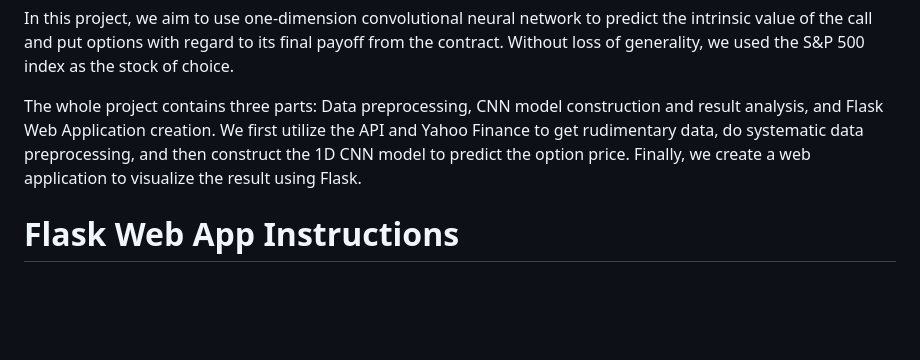
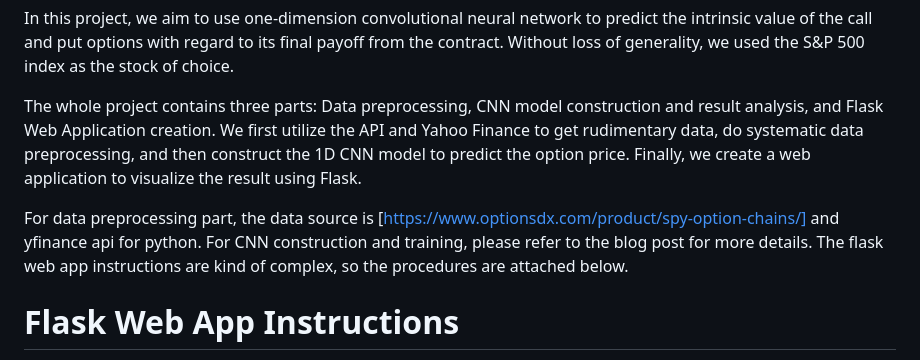
Before and after one commit to Yichen-Wang-2003/24W-PIC16B-Group4, a Markdown page: README.md, the part around the change. GitHub-like rendering; blank space fills up the shorter version.

```diff
--- a/README.md
+++ b/README.md
@@ -9,6 +9,8 @@ Option is a financial contract that give the buyer the right to buy or sell cert
 In this project, we aim to use one-dimension convolutional neural network to predict the intrinsic value of the call and put options with regard to its final payoff from the contract. Without loss of generality, we used the S&P 500 index as the stock of choice.
 
 The whole project contains three parts: Data preprocessing, CNN model construction and result analysis, and Flask Web Application creation. We first utilize the API and Yahoo Finance to get rudimentary data, do systematic data preprocessing, and then construct the 1D CNN model to predict the option price. Finally, we create a web application to visualize the result using Flask.
+
+For data preprocessing part, the data source is [https://www.optionsdx.com/product/spy-option-chains/] and yfinance api for python. For CNN construction and training, please refer to the blog post for more details. The flask web app instructions are kind of complex, so the procedures are attached below.
 
 # Flask Web App Instructions
 
```
